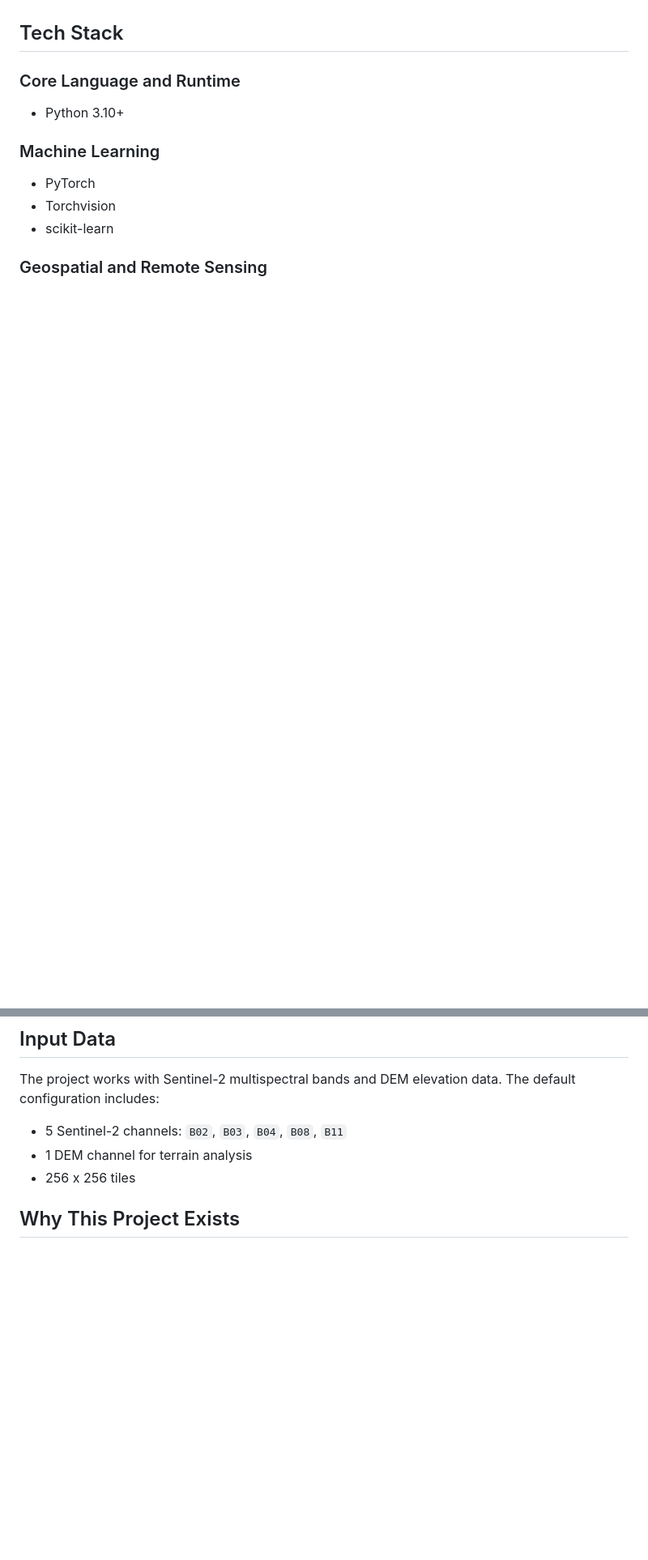
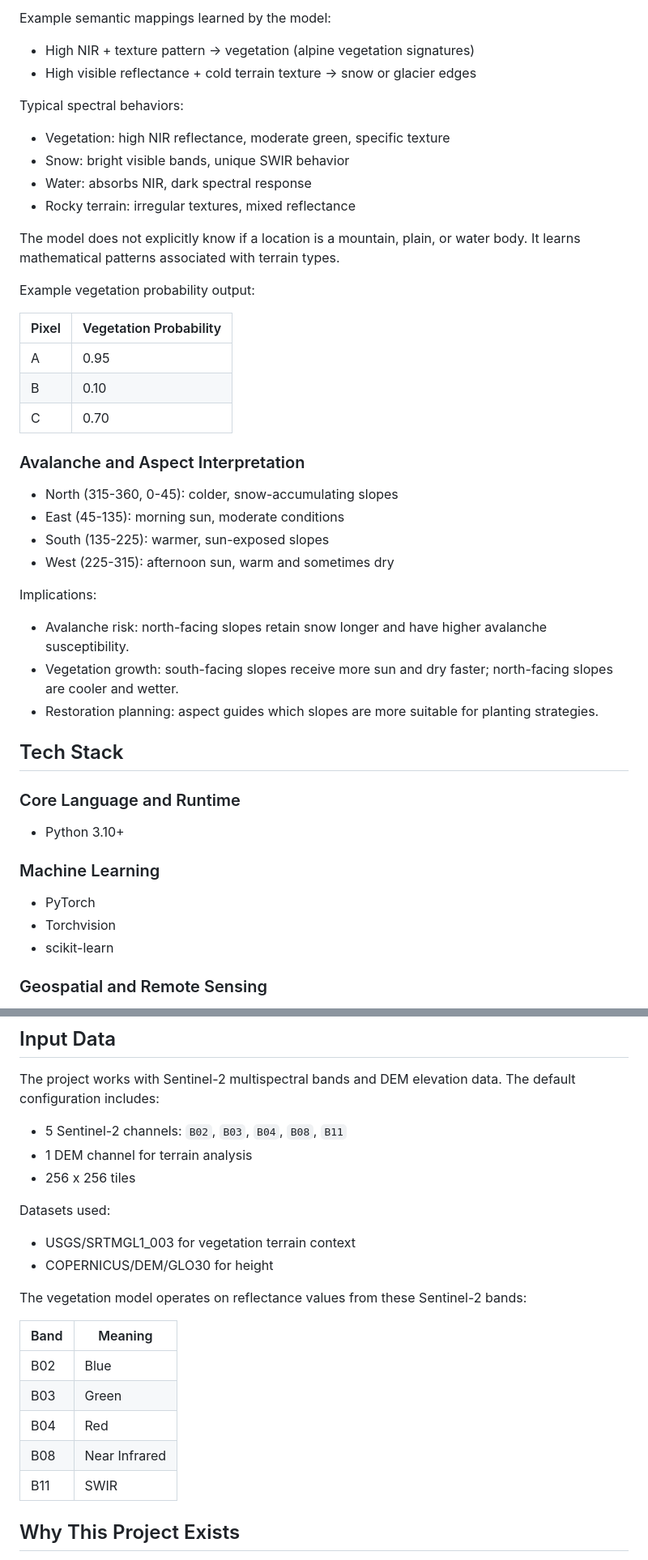
Before and after one commit to sobhan2204/urban_greenary, a Markdown page: README.md, 2 parts joined by grey strips. Shown at 81% size. GitHub-like rendering; blank space fills up the shorter version.

Commit message:
Maps added to README.md

```diff
--- a/README.md
+++ b/README.md
@@ -56,3 +128,37 @@ Higher combined values indicate areas that are better candidates for restoration
+Example semantic mappings learned by the model:
+
+- High NIR + texture pattern -> vegetation (alpine vegetation signatures)
+- High visible reflectance + cold terrain texture -> snow or glacier edges
+
+Typical spectral behaviors:
+
+- Vegetation: high NIR reflectance, moderate green, specific texture
+- Snow: bright visible bands, unique SWIR behavior
+- Water: absorbs NIR, dark spectral response
+- Rocky terrain: irregular textures, mixed reflectance
+
+The model does not explicitly know if a location is a mountain, plain, or water body. It learns mathematical patterns associated with terrain types.
+
+Example vegetation probability output:
+
+| Pixel | Vegetation Probability |
+| ----- | ---------------------- |
+| A     | 0.95                   |
+| B     | 0.10                   |
+| C     | 0.70                   |
+
+### Avalanche and Aspect Interpretation
+
+- North (315-360, 0-45): colder, snow-accumulating slopes
+- East (45-135): morning sun, moderate conditions
+- South (135-225): warmer, sun-exposed slopes
+- West (225-315): afternoon sun, warm and sometimes dry
+
+Implications:
+
+- Avalanche risk: north-facing slopes retain snow longer and have higher avalanche susceptibility.
+- Vegetation growth: south-facing slopes receive more sun and dry faster; north-facing slopes are cooler and wetter.
+- Restoration planning: aspect guides which slopes are more suitable for planting strategies.
 
 ## Tech Stack
 
@@ -173,6 +288,21 @@ The project works with Sentinel-2 multispectral bands and DEM elevation data. Th
 - 5 Sentinel-2 channels: `B02`, `B03`, `B04`, `B08`, `B11`
 - 1 DEM channel for terrain analysis
 - 256 x 256 tiles
+
+Datasets used:
+
+- USGS/SRTMGL1_003 for vegetation terrain context
+- COPERNICUS/DEM/GLO30 for height
+
+The vegetation model operates on reflectance values from these Sentinel-2 bands:
+
+| Band | Meaning       |
+| ---- | ------------- |
+| B02  | Blue          |
+| B03  | Green         |
+| B04  | Red           |
+| B08  | Near Infrared |
+| B11  | SWIR          |
 
 ## Why This Project Exists
 
```
Also changed, not shown: other parts of README.md (+82 -1 lines).
